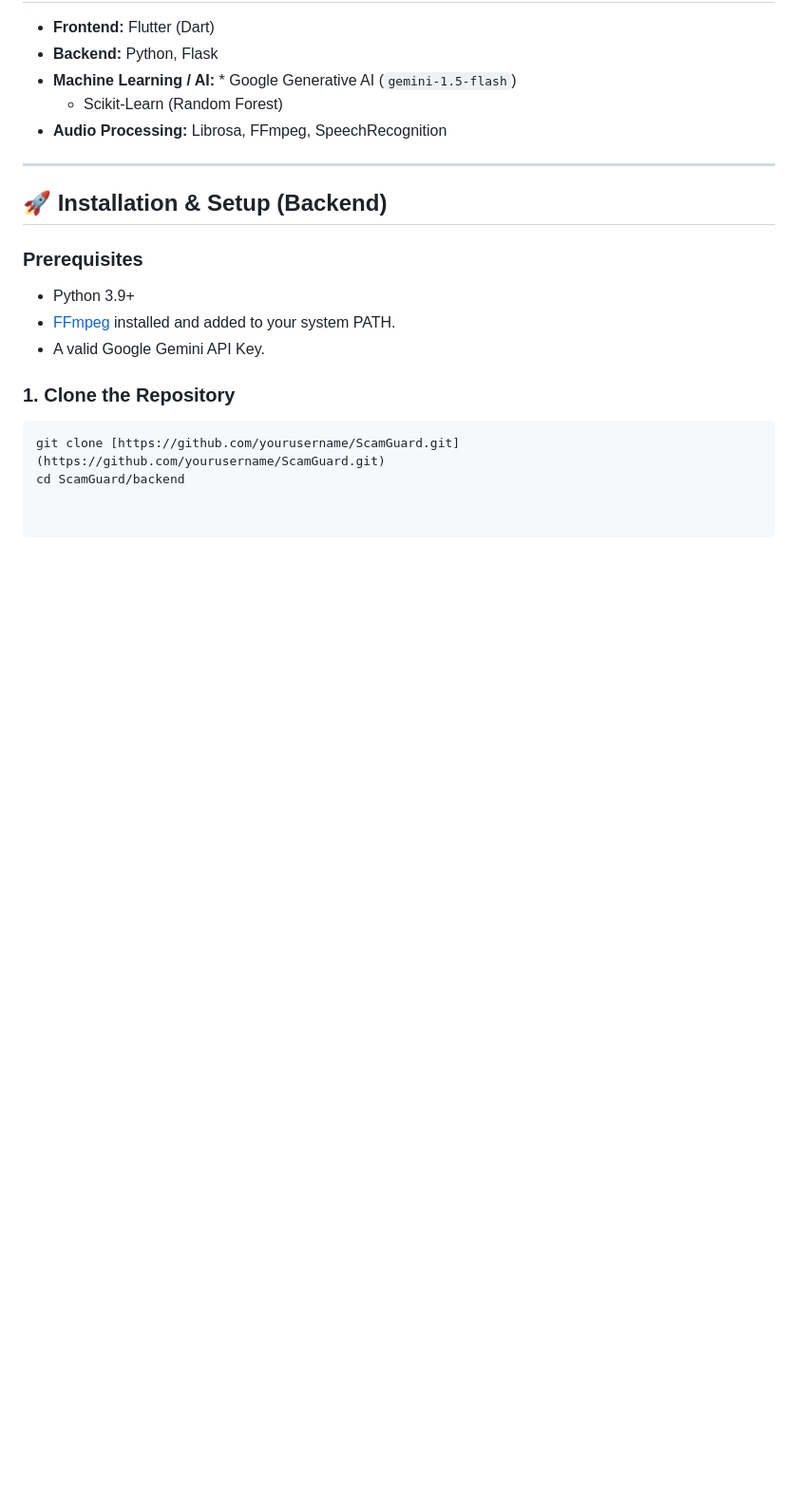
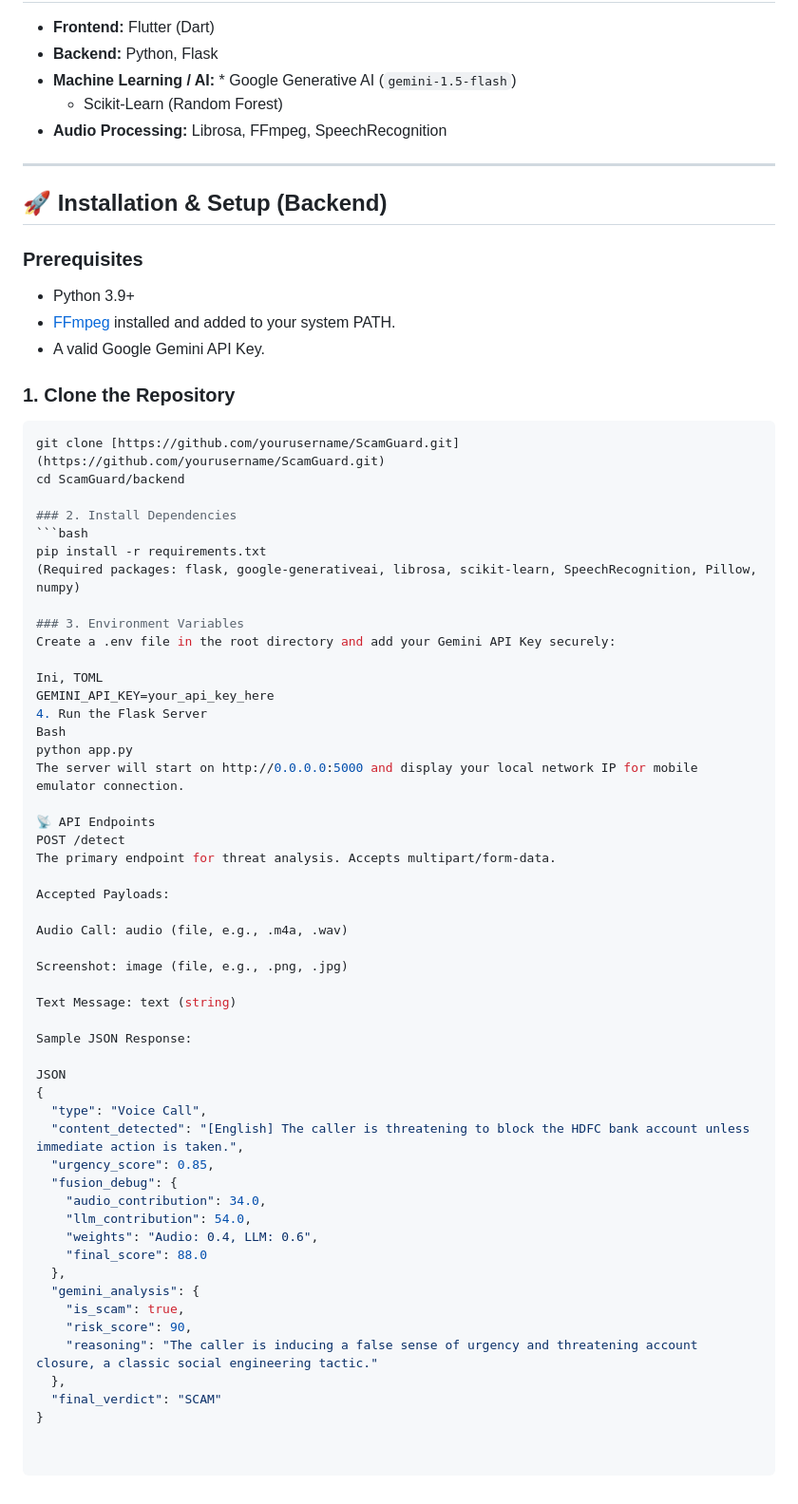
Before and after one commit to chackovrgh/ScamGuard, a Markdown page: README.md, the part around the change. Shown at 95% size. Drawn GitHub-style; blank space fills up the shorter version.

````diff
--- a/README.md
+++ b/README.md
@@ -54,3 +54,51 @@ ScamGuard operates on a hybrid deployment pipeline balancing latency and computa
 ```bash
 git clone [https://github.com/yourusername/ScamGuard.git](https://github.com/yourusername/ScamGuard.git)
 cd ScamGuard/backend
+
+### 2. Install Dependencies
+```bash
+pip install -r requirements.txt
+(Required packages: flask, google-generativeai, librosa, scikit-learn, SpeechRecognition, Pillow, numpy)
+
+### 3. Environment Variables
+Create a .env file in the root directory and add your Gemini API Key securely:
+
+Ini, TOML
+GEMINI_API_KEY=your_api_key_here
+4. Run the Flask Server
+Bash
+python app.py
+The server will start on http://0.0.0.0:5000 and display your local network IP for mobile emulator connection.
+
+📡 API Endpoints
+POST /detect
+The primary endpoint for threat analysis. Accepts multipart/form-data.
+
+Accepted Payloads:
+
+Audio Call: audio (file, e.g., .m4a, .wav)
+
+Screenshot: image (file, e.g., .png, .jpg)
+
+Text Message: text (string)
+
+Sample JSON Response:
+
+JSON
+{
+  "type": "Voice Call",
+  "content_detected": "[English] The caller is threatening to block the HDFC bank account unless immediate action is taken.",
+  "urgency_score": 0.85,
+  "fusion_debug": {
+    "audio_contribution": 34.0,
+    "llm_contribution": 54.0,
+    "weights": "Audio: 0.4, LLM: 0.6",
+    "final_score": 88.0
+  },
+  "gemini_analysis": {
+    "is_scam": true,
+    "risk_score": 90,
+    "reasoning": "The caller is inducing a false sense of urgency and threatening account closure, a classic social engineering tactic."
+  },
+  "final_verdict": "SCAM"
+}
````
